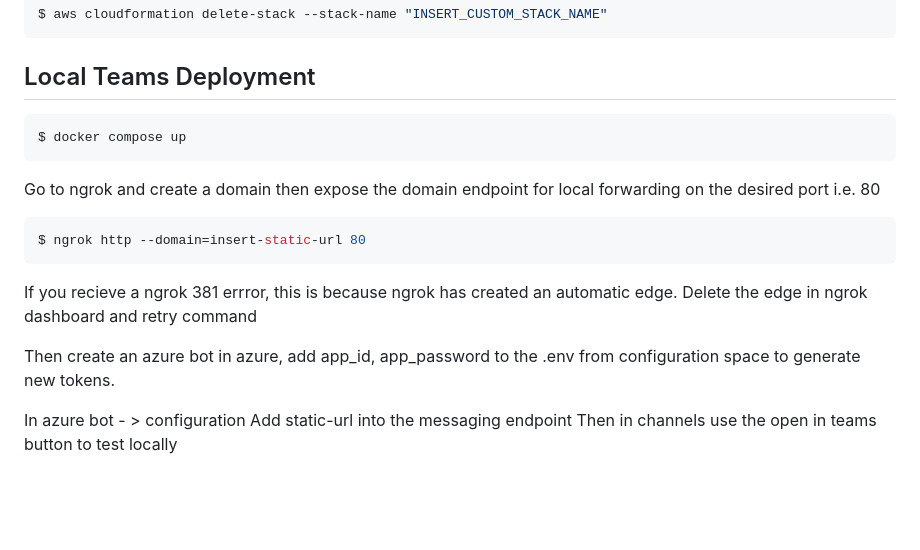
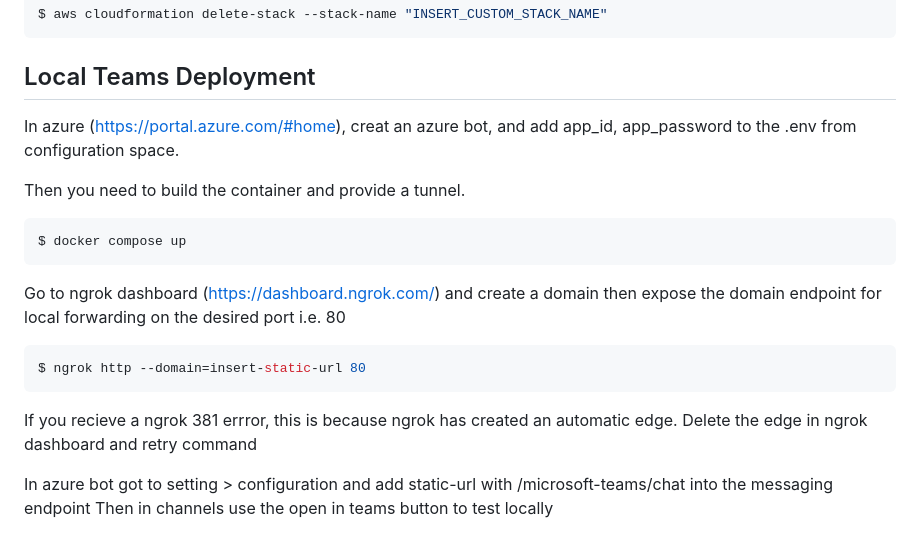
Before and after one commit to i-dot-ai/caddy-chatbot, a Markdown page: README.md, the part around the change. GitHub-like rendering; blank space fills up the shorter version.

````diff
--- a/README.md
+++ b/README.md
@@ -104,11 +104,15 @@ $ aws cloudformation delete-stack --stack-name "INSERT_CUSTOM_STACK_NAME"
 
 ## Local Teams Deployment
 
+In azure (https://portal.azure.com/#home), creat an azure bot, and add app_id, app_password to the .env from configuration space.
+
+Then you need to build the container and provide a tunnel.
+
 ```bash
 $ docker compose up
 ```
 
-Go to ngrok and create a domain then expose the domain endpoint for local forwarding on the desired port i.e. 80
+Go to ngrok dashboard (https://dashboard.ngrok.com/) and create a domain then expose the domain endpoint for local forwarding on the desired port i.e. 80
 
 ```bash
 $ ngrok http --domain=insert-static-url 80
@@ -116,8 +120,5 @@ $ ngrok http --domain=insert-static-url 80
 
 If you recieve a ngrok 381 errror, this is because ngrok has created an automatic edge. Delete the edge in ngrok dashboard and retry command
 
-Then create an azure bot in azure, add app_id, app_password to the .env from configuration space to generate new tokens.
-
-In azure bot  - > configuration
-Add static-url into the messaging endpoint
+In azure bot  got to setting > configuration and add static-url with /microsoft-teams/chat into the messaging endpoint
 Then in channels use the open in teams button to test locally
````
